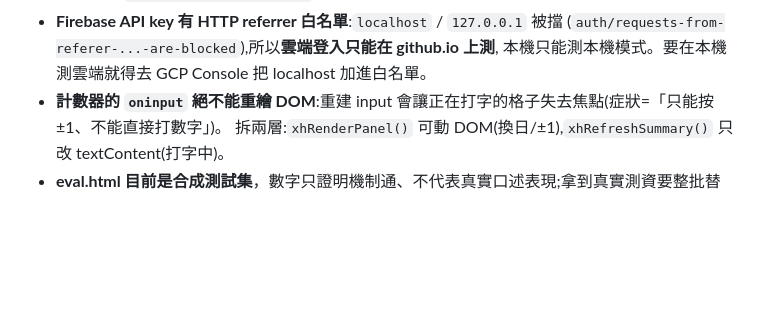
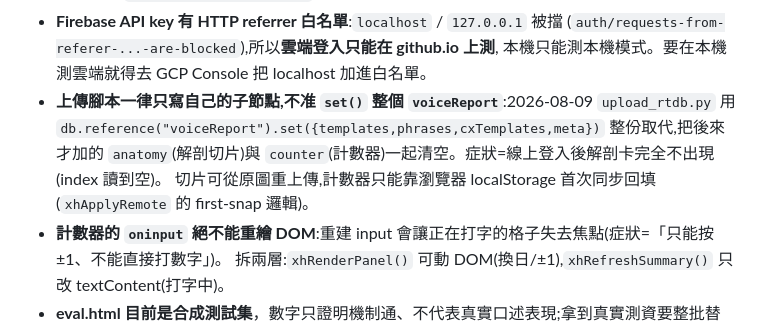
Before and after one commit to mickeypeng530/type, a Markdown page: STATE.md, the part around the change. GitHub-like rendering; blank space fills up the shorter version.

Commit message:
STATE:記錄 upload_rtdb 整份取代洗掉資料的坑
Co-Authored-By: Claude Opus 5 <noreply@anthropic.com>

```diff
--- a/STATE.md
+++ b/STATE.md
@@ -104,6 +104,10 @@
 - **Firebase API key 有 HTTP referrer 白名單**:`localhost` / `127.0.0.1` 被擋
   (`auth/requests-from-referer-...-are-blocked`),所以**雲端登入只能在 github.io 上測**,
   本機只能測本機模式。要在本機測雲端就得去 GCP Console 把 localhost 加進白名單。
+- **上傳腳本一律只寫自己的子節點,不准 `set()` 整個 `voiceReport`**:2026-08-09 `upload_rtdb.py` 用
+  `db.reference("voiceReport").set({templates,phrases,cxTemplates,meta})` 整份取代,把後來才加的
+  `anatomy`(解剖切片)與 `counter`(計數器)一起清空。症狀=線上登入後解剖卡完全不出現(index 讀到空)。
+  切片可從原圖重上傳,計數器只能靠瀏覽器 localStorage 首次同步回填(`xhApplyRemote` 的 first-snap 邏輯)。
 - **計數器的 `oninput` 絕不能重繪 DOM**:重建 input 會讓正在打字的格子失去焦點(症狀=「只能按 ±1、不能直接打數字」)。
   拆兩層:`xhRenderPanel()` 可動 DOM(換日/±1),`xhRefreshSummary()` 只改 textContent(打字中)。
 - **eval.html 目前是合成測試集**，數字只證明機制通、不代表真實口述表現;拿到真實測資要整批替換再看分數。
```
